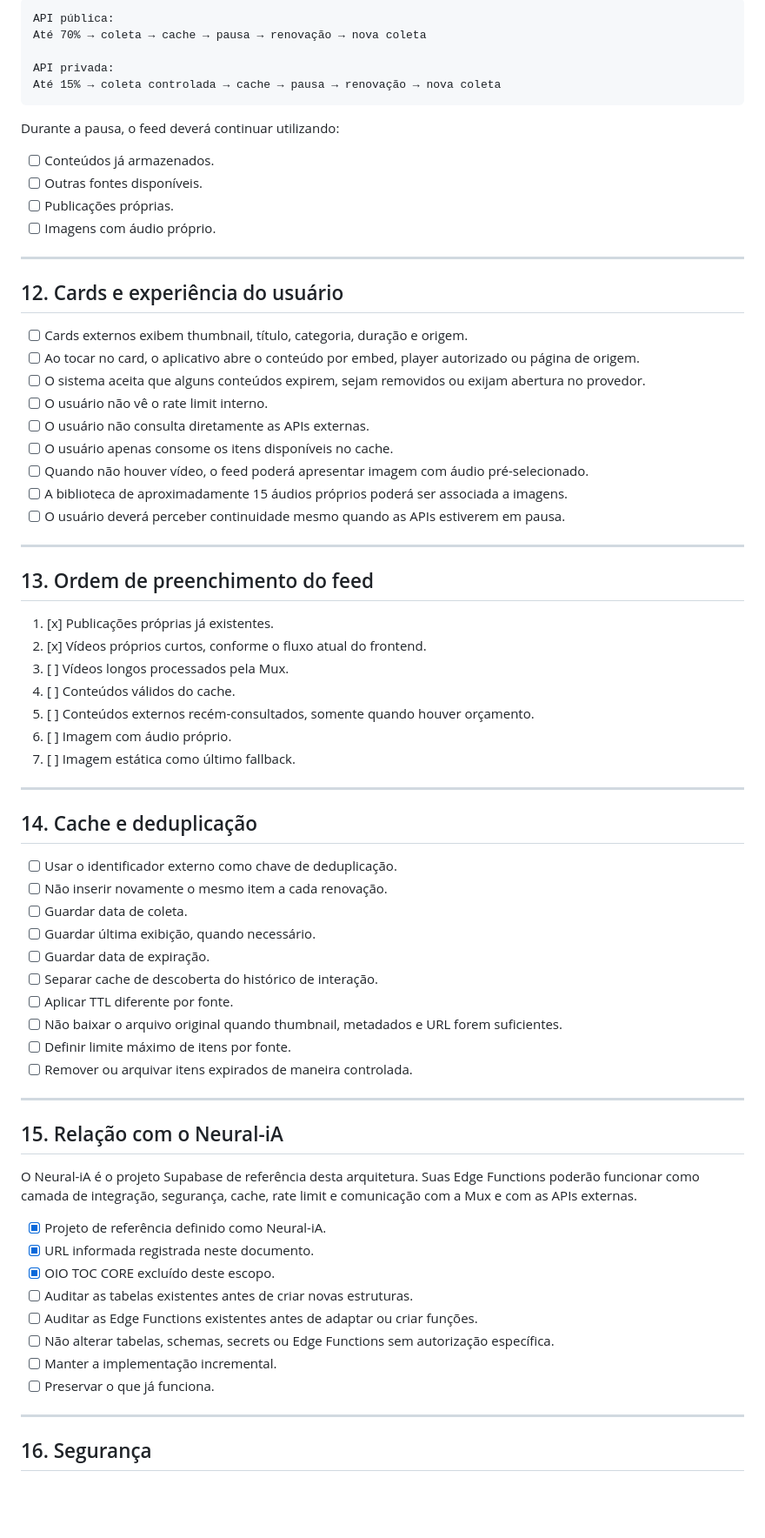
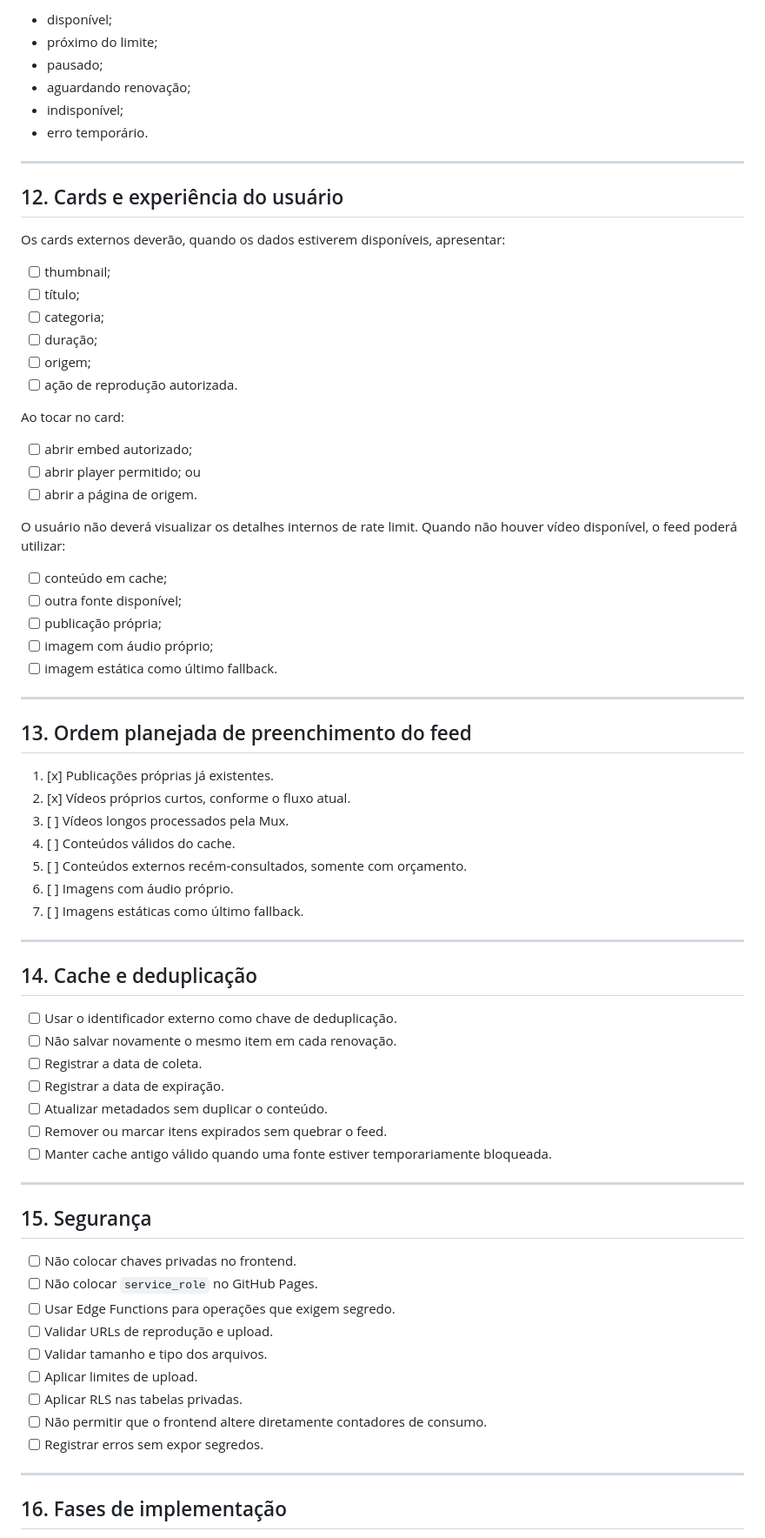
Before and after one commit to detiillimichel-max/REDE-SOCIOLOCAL, a Markdown page: docs/NEURAL-IA-ARQUITETURA-VIDEOS-CACHE-RATE-LIMIT.md, the part around one of its changes. Shown at 87% size. GitHub-like rendering; blank space fills up the shorter version.

Commit message:
Corrigir escopo: Supabase ainda não integrado ao REDE-SOCIOLOCAL

````diff
--- a/docs/NEURAL-IA-ARQUITETURA-VIDEOS-CACHE-RATE-LIMIT.md
+++ b/docs/NEURAL-IA-ARQUITETURA-VIDEOS-CACHE-RATE-LIMIT.md
@@ -288,76 +301,77 @@ Cada fonte deverá possuir uma configuração semelhante a:
 
-```text
-API pública:
-Até 70% → coleta → cache → pausa → renovação → nova coleta
-
-API privada:
-Até 15% → coleta controlada → cache → pausa → renovação → nova coleta
-```
-
-Durante a pausa, o feed deverá continuar utilizando:
-
-- [ ] Conteúdos já armazenados.
-- [ ] Outras fontes disponíveis.
-- [ ] Publicações próprias.
-- [ ] Imagens com áudio próprio.
+- disponível;
+- próximo do limite;
+- pausado;
+- aguardando renovação;
+- indisponível;
+- erro temporário.
 
 ---
 
 ## 12. Cards e experiência do usuário
 
-- [ ] Cards externos exibem thumbnail, título, categoria, duração e origem.
-- [ ] Ao tocar no card, o aplicativo abre o conteúdo por embed, player autorizado ou página de origem.
-- [ ] O sistema aceita que alguns conteúdos expirem, sejam removidos ou exijam abertura no provedor.
-- [ ] O usuário não vê o rate limit interno.
-- [ ] O usuário não consulta diretamente as APIs externas.
-- [ ] O usuário apenas consome os itens disponíveis no cache.
-- [ ] Quando não houver vídeo, o feed poderá apresentar imagem com áudio pré-selecionado.
-- [ ] A biblioteca de aproximadamente 15 áudios próprios poderá ser associada a imagens.
-- [ ] O usuário deverá perceber continuidade mesmo quando as APIs estiverem em pausa.
+Os cards externos deverão, quando os dados estiverem disponíveis, apresentar:
+
+- [ ] thumbnail;
+- [ ] título;
+- [ ] categoria;
+- [ ] duração;
+- [ ] origem;
+- [ ] ação de reprodução autorizada.
+
+Ao tocar no card:
+
+- [ ] abrir embed autorizado;
+- [ ] abrir player permitido; ou
+- [ ] abrir a página de origem.
+
+O usuário não deverá visualizar os detalhes internos de rate limit. Quando não houver vídeo disponível, o feed poderá utilizar:
+
+- [ ] conteúdo em cache;
+- [ ] outra fonte disponível;
+- [ ] publicação própria;
+- [ ] imagem com áudio próprio;
+- [ ] imagem estática como último fallback.
 
 ---
 
-## 13. Ordem de preenchimento do feed
+## 13. Ordem planejada de preenchimento do feed
 
 1. [x] Publicações próprias já existentes.
-2. [x] Vídeos próprios curtos, conforme o fluxo atual do frontend.
+2. [x] Vídeos próprios curtos, conforme o fluxo atual.
 3. [ ] Vídeos longos processados pela Mux.
 4. [ ] Conteúdos válidos do cache.
-5. [ ] Conteúdos externos recém-consultados, somente quando houver orçamento.
-6. [ ] Imagem com áudio próprio.
-7. [ ] Imagem estática como último fallback.
+5. [ ] Conteúdos externos recém-consultados, somente com orçamento.
+6. [ ] Imagens com áudio próprio.
+7. [ ] Imagens estáticas como último fallback.
 
 ---
 
 ## 14. Cache e deduplicação
 
 - [ ] Usar o identificador externo como chave de deduplicação.
-- [ ] Não inserir novamente o mesmo item a cada renovação.
-- [ ] Guardar data de coleta.
-- [ ] Guardar última exibição, quando necessário.
-- [ ] Guardar data de expiração.
-- [ ] Separar cache de descoberta do histórico de interação.
-- [ ] Aplicar TTL diferente por fonte.
-- [ ] Não baixar o arquivo original quando thumbnail, metadados e URL forem suficientes.
-- [ ] Definir limite máximo de itens por fonte.
-- [ ] Remover ou arquivar itens expirados de maneira controlada.
+- [ ] Não salvar novamente o mesmo item em cada renovação.
+- [ ] Registrar a data de coleta.
+- [ ] Registrar a data de expiração.
+- [ ] Atualizar metadados sem duplicar o conteúdo.
+- [ ] Remover ou marcar itens expirados sem quebrar o feed.
+- [ ] Manter cache antigo válido quando uma fonte estiver temporariamente bloqueada.
 
 ---
 
-## 15. Relação com o Neural-iA
+## 15. Segurança
 
-O Neural-iA é o projeto Supabase de referência desta arquitetura. Suas Edge Functions poderão funcionar como camada de integração, segurança, cache, rate limit e comunicação com a Mux e com as APIs externas.
-
-- [x] Projeto de referência definido como Neural-iA.
-- [x] URL informada registrada neste documento.
-- [x] OIO TOC CORE excluído deste escopo.
-- [ ] Auditar as tabelas existentes antes de criar novas estruturas.
-- [ ] Auditar as Edge Functions existentes antes de adaptar ou criar funções.
-- [ ] Não alterar tabelas, schemas, secrets ou Edge Functions sem autorização específica.
-- [ ] Manter a implementação incremental.
-- [ ] Preservar o que já funciona.
+- [ ] Não colocar chaves privadas no frontend.
+- [ ] Não colocar `service_role` no GitHub Pages.
+- [ ] Usar Edge Functions para operações que exigem segredo.
+- [ ] Validar URLs de reprodução e upload.
+- [ ] Validar tamanho e tipo dos arquivos.
+- [ ] Aplicar limites de upload.
+- [ ] Aplicar RLS nas tabelas privadas.
+- [ ] Não permitir que o frontend altere diretamente contadores de consumo.
+- [ ] Registrar erros sem expor segredos.
 
 ---
 
-## 16. Segurança
+## 16. Fases de implementação
 
````
Also changed, not shown: other parts of docs/NEURAL-IA-ARQUITETURA-VIDEOS-CACHE-RATE-LIMIT.md (+271 -310 lines).
